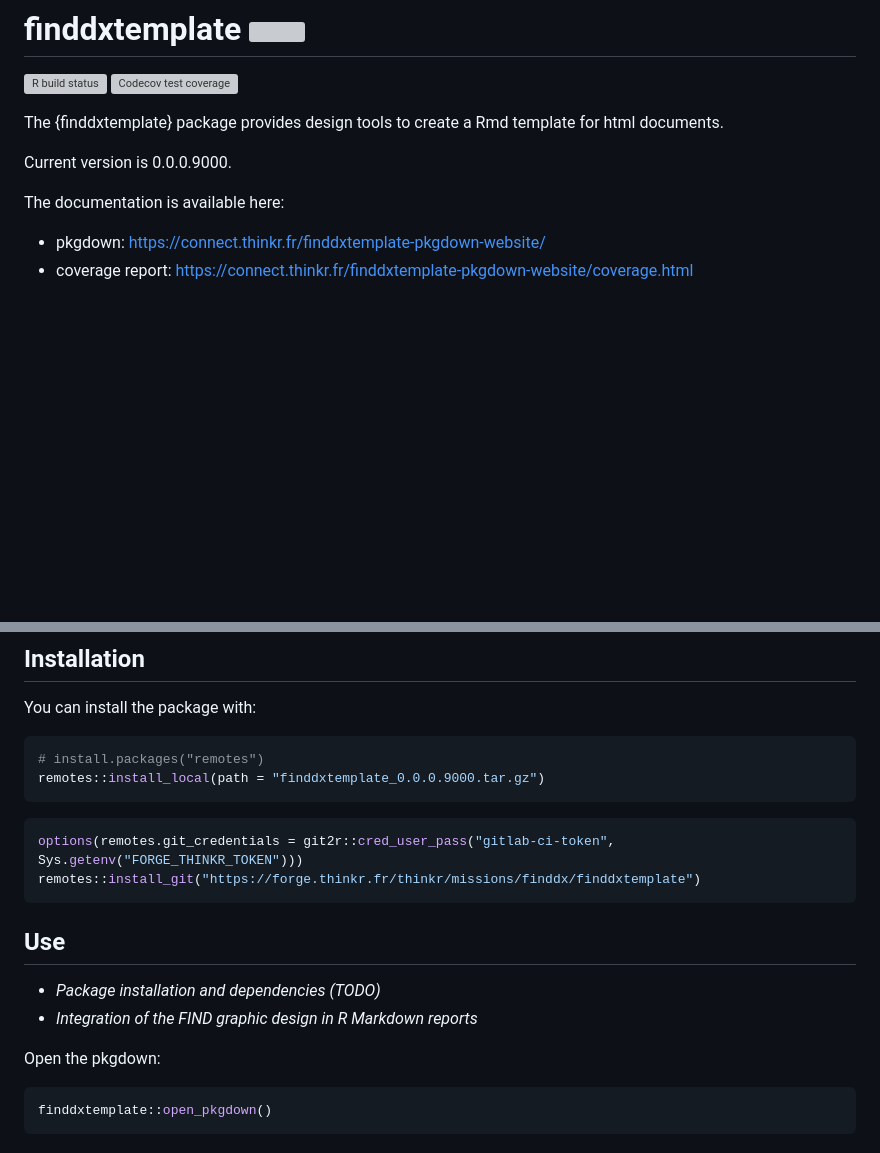
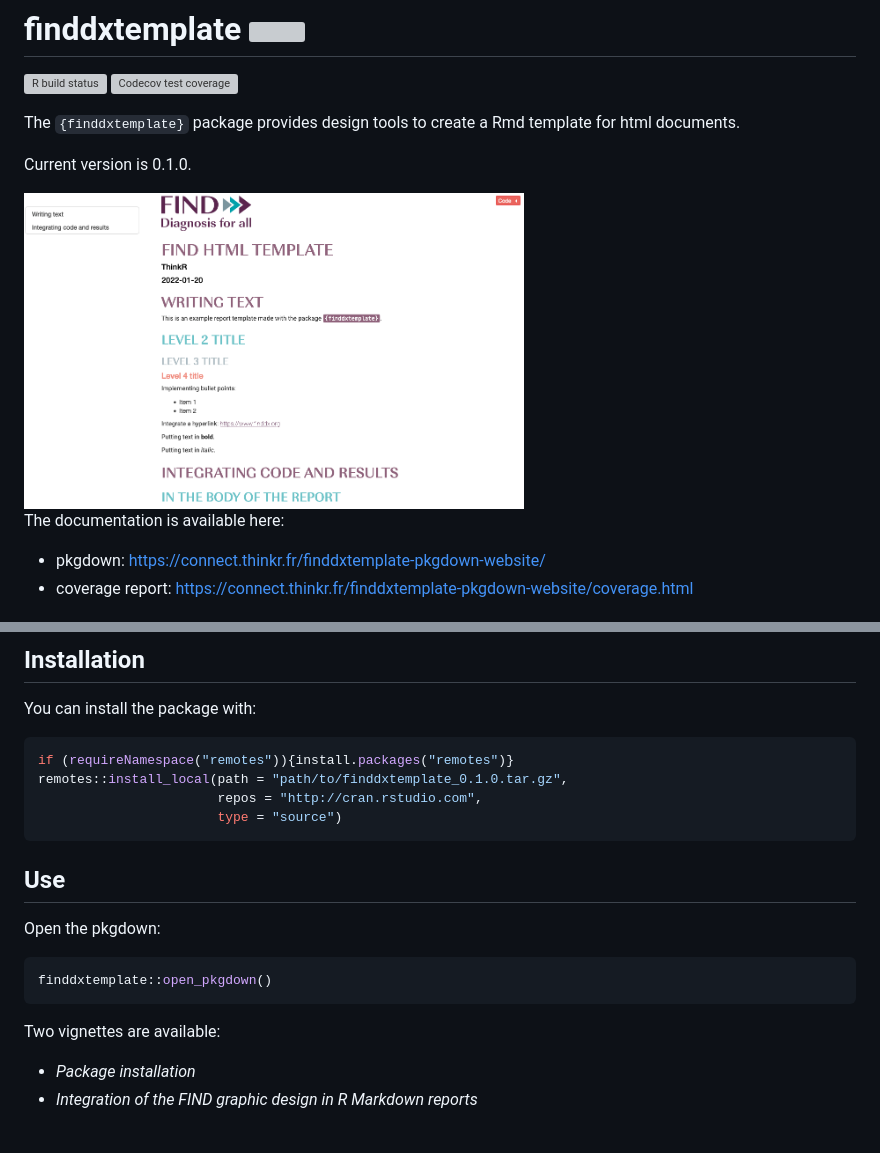
Before and after one commit to dsbbfinddx/finddxtemplate, a Markdown page: README.md, 2 parts joined by grey strips. Drawn GitHub-style; pictures changed too: vignettes/figures/html_template.png (added); blank space fills up the shorter version; grey boxes are pictures that could not be loaded.

Commit message:
Add documentation to install the package
Why:

* To help future users

This change addresses the need by:

* Modifying README
* Adding a new vignette

Issues
Issue #16

````diff
--- a/README.md
+++ b/README.md
@@ -8,10 +8,13 @@ status](https://forge.thinkr.fr/thinkr/missions/finddx/finddxtemplate/badges/mai
 [![Codecov test
 coverage](https://forge.thinkr.fr/thinkr/missions/finddx/finddxtemplate/badges/main/coverage.svg)](https://connect.thinkr.fr/finddxtemplate-pkgdown-website/coverage.html)
 
-The {finddxtemplate} package provides design tools to create a Rmd
+The `{finddxtemplate}` package provides design tools to create a Rmd
 template for html documents.
 
-Current version is 0.0.0.9000.
+Current version is
+0.1.0.
+
+<img src="vignettes/figures/html_template.png" width="500" style="display: block; margin: auto;" />
 
 The documentation is available here:
 
@@ -36,22 +39,21 @@ browseURL(system.file("rmarkdown", "rmd_template.html", package = "finddxtemplat
 You can install the package with:
 
 ``` r
-# install.packages("remotes")
-remotes::install_local(path = "finddxtemplate_0.0.0.9000.tar.gz")
-```
-
-``` r
-options(remotes.git_credentials = git2r::cred_user_pass("gitlab-ci-token", Sys.getenv("FORGE_THINKR_TOKEN")))
-remotes::install_git("https://forge.thinkr.fr/thinkr/missions/finddx/finddxtemplate")
+if (requireNamespace("remotes")){install.packages("remotes")}
+remotes::install_local(path = "path/to/finddxtemplate_0.1.0.tar.gz",
+                       repos = "http://cran.rstudio.com",
+                       type = "source")
 ```
 
 ## Use
-
-  - *Package installation and dependencies* *(TODO)*
-  - *Integration of the FIND graphic design in R Markdown reports*
 
 Open the pkgdown:
 
 ``` r
 finddxtemplate::open_pkgdown()
 ```
+
+Two vignettes are available:
+
+  - *Package installation*
+  - *Integration of the FIND graphic design in R Markdown reports*
````
Also changed, not shown: 3 other files.
